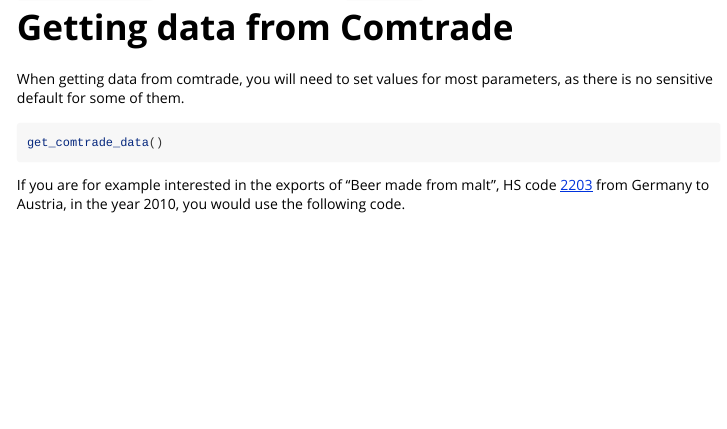
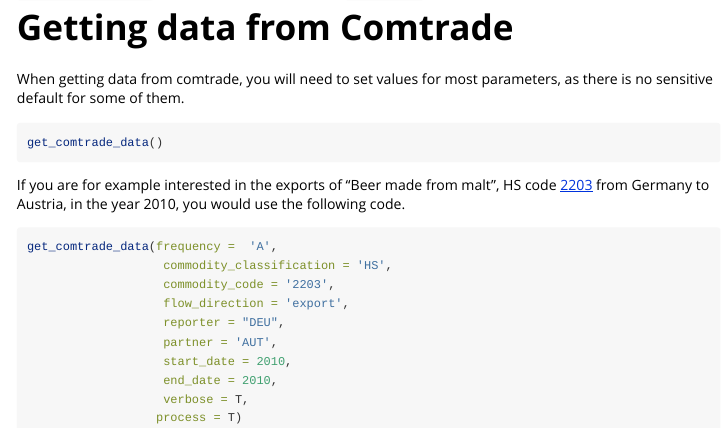
Before and after one commit to datapumpernickel/untrader, an R Markdown document (vignettes/untrader.Rmd): the page in a window 1100 px wide, from 870 px down. Rendered offline with R 4.5, knitr and Pandoc, with nearby package versions.

Commit message:
include example for getting data

````diff
--- a/vignettes/untrader.Rmd
+++ b/vignettes/untrader.Rmd
@@ -61,15 +61,15 @@
 
 If you are for example interested in the exports of "Beer made from malt", HS code [2203](https://www.tariffnumber.com/2023/2203) from Germany to Austria, in the year 2010, you would use the following code.
 
-<!-- ```{r valid request,eval=F} -->
-<!-- get_comtrade_data(frequency =  'A', -->
-<!--                    commodity_classification = 'HS', -->
-<!--                    commodity_code = '2203', -->
-<!--                    flow_direction = 'export', -->
-<!--                    reporter = "DEU", -->
-<!--                    partner = 'AUT', -->
-<!--                    start_date = 2010, -->
-<!--                    end_date = 2010, -->
-<!--                    verbose = T, -->
-<!--                   process = T) -->
-<!-- ``` -->
+```{r valid request,eval=F}
+get_comtrade_data(frequency =  'A',
+                   commodity_classification = 'HS',
+                   commodity_code = '2203',
+                   flow_direction = 'export',
+                   reporter = "DEU",
+                   partner = 'AUT',
+                   start_date = 2010,
+                   end_date = 2010,
+                   verbose = T,
+                  process = T)
+```
````
